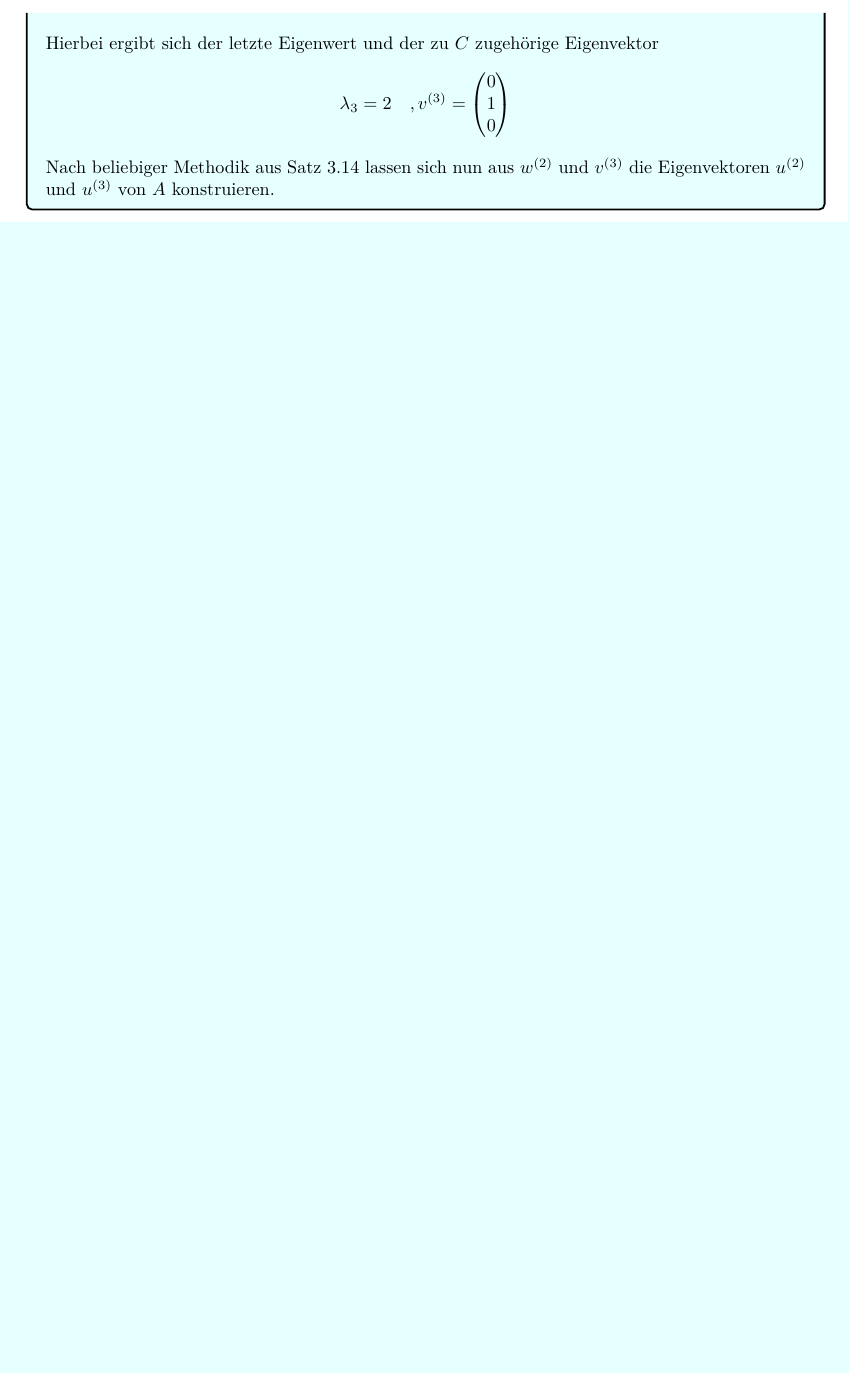
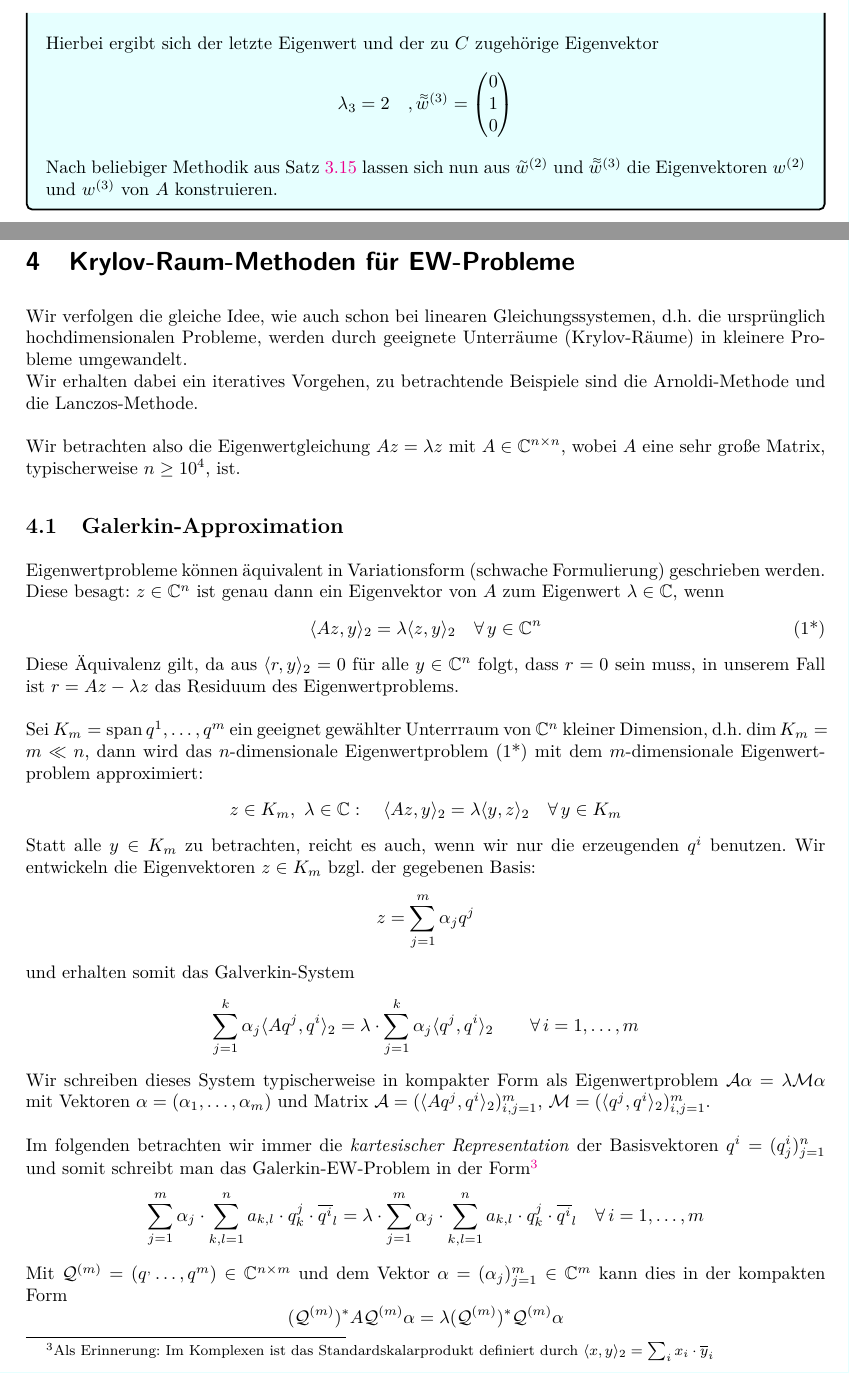
Before and after one commit to CedricRoennfeld/Numerik2Skript, a LaTeX document (script/script.tex, which reads script/sections/sec3.tex, script/style/Main.sty): part of page 35 of 35 before the commit and two parts of pages 35 and 36 of 43 after it, the two joined at a grey line, cut so that both start at the same text, the shorter picture padded with empty space. Compiled offline with pdfLaTeX.

Commit message:
added unreworked section 4

```diff
--- a/script/sections/sec3.tex
+++ b/script/sections/sec3.tex
@@ -702,10 +707,11 @@ wenn auch mit anderem Eigenvektor.
   \end{align*}
   Hierbei ergibt sich der letzte Eigenwert und der zu $C$ zugehörige Eigenvektor
   \begin{align*}
-    \lambda_3=2 \quad, v^{(3)}=\begin{pmatrix}
+    \lambda_3=2 \quad, \accentset{\approx}{w}^{(3)}=\begin{pmatrix}
       0 \\ 1 \\ 0
     \end{pmatrix}
   \end{align*}
-  Nach beliebiger Methodik aus Satz 3.14 lassen sich nun aus $w^{(2)}$ und $v^{(3)}$ die Eigenvektoren  $u^{(2)}$
-  und $u^{(3)}$ von $A$ konstruieren.
+  Nach beliebiger Methodik aus Satz \ref{satz:Wielandt} lassen sich nun aus
+  $\accentset{\sim}{w}^{(2)}$ und $\accentset{\approx}{w}^{(3)}$ die Eigenvektoren $w^{(2)}$
+  und $w^{(3)}$ von $A$ konstruieren.
 \end{colboxBreakable}
--- a/script/style/Main.sty
+++ b/script/style/Main.sty
@@ -34,6 +34,7 @@
 \usepackage{amsmath, amsthm, amssymb, amsfonts} % AMS
 \usepackage{mathtools}
 \usepackage{units}                              % simple unit commands
+\usepackage{accents}
 
 \usepackage{xcolor}
 
```
Also changed, not shown: script/script.tex (+1 -1 lines), script.pdf, script/sections/sec3.tex (9 more changed lines).
